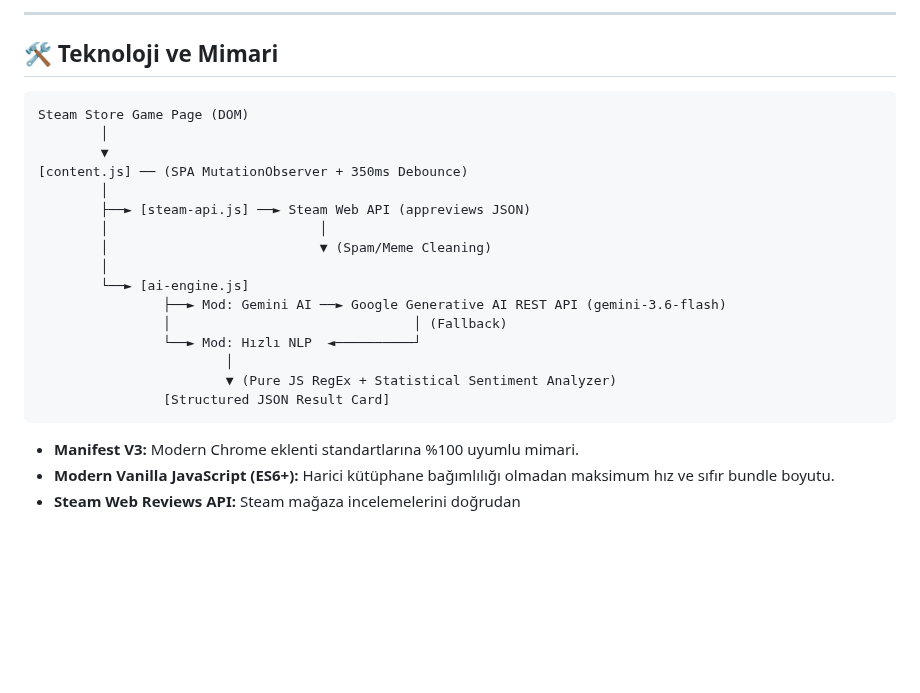
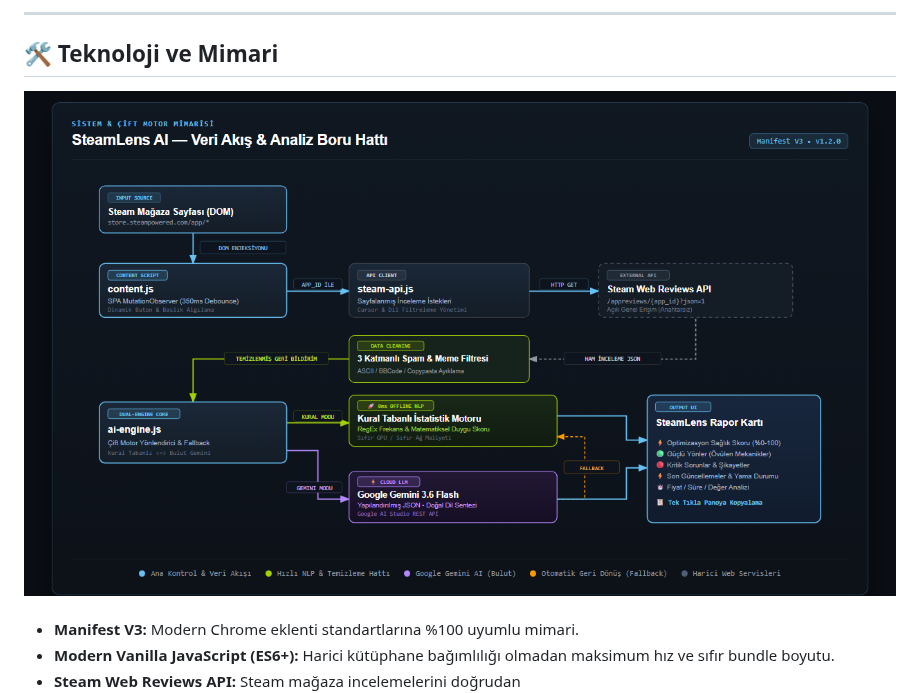
Before and after one commit to HarunUYGUC/steamlens-ai, a Markdown page: README.md, the part around the change. Rendered like a GitHub page; pictures changed too: assets/architecture.png (added); blank space fills up the shorter version.

Commit message:
docs: replace ASCII diagram with high-res diagram-design architecture graphic

````diff
--- a/README.md
+++ b/README.md
@@ -92,24 +92,11 @@ Bir oyunun 30$ veya 60$'a değip değmeyeceğini merak ediyorsunuz. Eklenti, oyu
 
 ## 🛠️ Teknoloji ve Mimari
 
-```
-Steam Store Game Page (DOM)
-        │
-        ▼
-[content.js] ── (SPA MutationObserver + 350ms Debounce)
-        │
-        ├──► [steam-api.js] ──► Steam Web API (appreviews JSON)
-        │                           │
-        │                           ▼ (Spam/Meme Cleaning)
-        │
-        └──► [ai-engine.js]
-                ├──► Mod: Gemini AI ──► Google Generative AI REST API (gemini-3.6-flash)
-                │                               │ (Fallback)
-                └──► Mod: Hızlı NLP  ◄──────────┘
-                        │
-                        ▼ (Pure JS RegEx + Statistical Sentiment Analyzer)
-                [Structured JSON Result Card]
-```
+<div align="center">
+  <img src="assets/architecture.png" alt="SteamLens AI Mimari ve Veri Akış Şeması" width="100%">
+</div>
+
+<br>
 
 - **Manifest V3:** Modern Chrome eklenti standartlarına %100 uyumlu mimari.
 - **Modern Vanilla JavaScript (ES6+):** Harici kütüphane bağımlılığı olmadan maksimum hız ve sıfır bundle boyutu.
````
Also changed, not shown: 1 other file.
